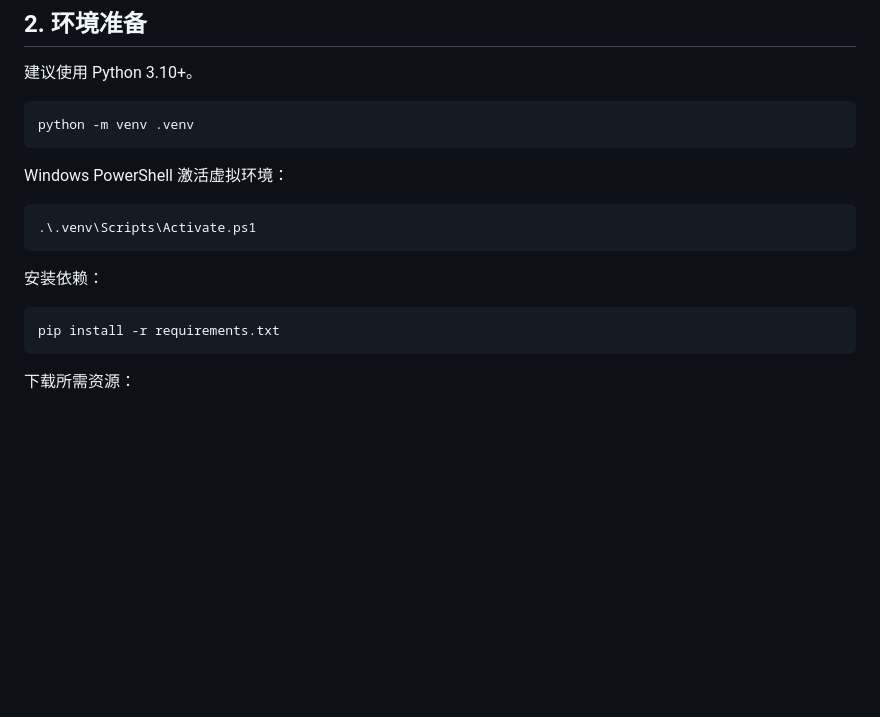
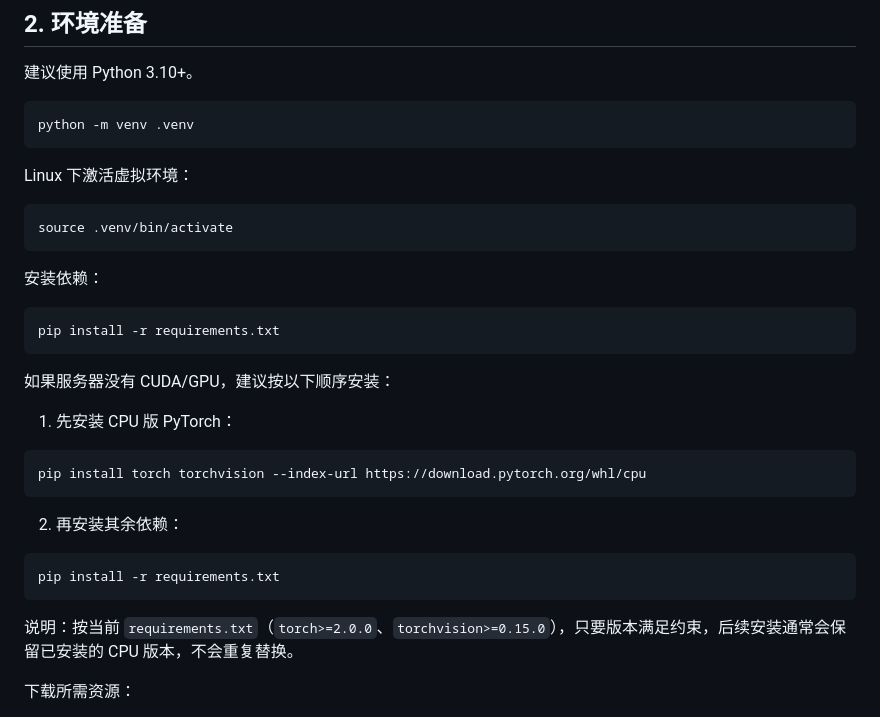
Before and after one commit to Tmq244/MultiTurnCIR, a Markdown page: README_cn.md, the part around the change. Rendered like a GitHub page; blank space fills up the shorter version.

````diff
--- a/README_cn.md
+++ b/README_cn.md
@@ -41,10 +41,10 @@ MultiTurnCIR/
 python -m venv .venv
 ```
 
-Windows PowerShell 激活虚拟环境：
+Linux 下激活虚拟环境：
 
-```powershell
-.\.venv\Scripts\Activate.ps1
+```bash
+source .venv/bin/activate
 ```
 
 安装依赖：
@@ -52,6 +52,22 @@ Windows PowerShell 激活虚拟环境：
 ```bash
 pip install -r requirements.txt
 ```
+
+如果服务器没有 CUDA/GPU，建议按以下顺序安装：
+
+1. 先安装 CPU 版 PyTorch：
+
+```bash
+pip install torch torchvision --index-url https://download.pytorch.org/whl/cpu
+```
+
+2. 再安装其余依赖：
+
+```bash
+pip install -r requirements.txt
+```
+
+说明：按当前 `requirements.txt`（`torch>=2.0.0`、`torchvision>=0.15.0`），只要版本满足约束，后续安装通常会保留已安装的 CPU 版本，不会重复替换。
 
 下载所需资源：
 
````
Also changed, not shown: README.md (+19 -3 lines).
